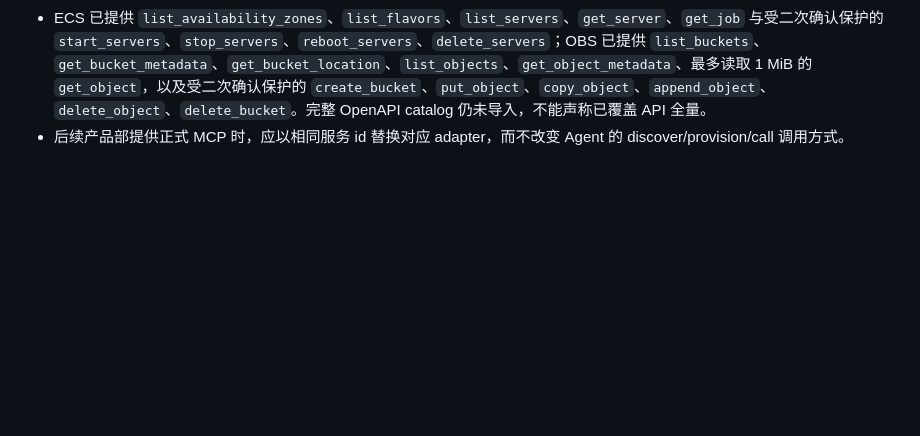
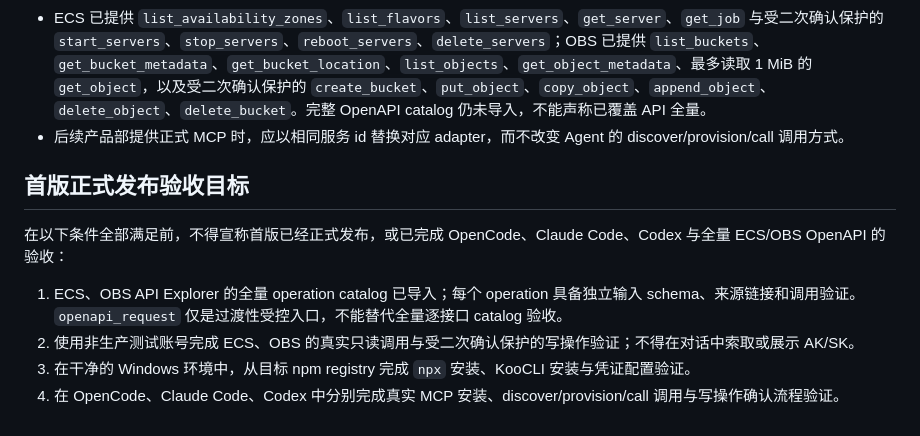
Before and after one commit to huaweicloud-mate/huaweicloud-mate, a Markdown page: agent.md, the part around the change. GitHub-like rendering; blank space fills up the shorter version.

Commit message:
Define first release acceptance criteria

```diff
--- a/agent.md
+++ b/agent.md
@@ -33,3 +33,12 @@
 - 对 ECS/OBS 的已知但尚未强类型化的 API，可使用对应子 MCP 的 `openapi_request`。必须先根据 API Explorer 填写请求方法和参数；只允许对应服务域名，`GET`/`HEAD` 以外的方法必须等待用户二次确认。优先使用强类型 operation，避免把整个 API 定义加载到 Agent 上下文。
 - ECS 已提供 `list_availability_zones`、`list_flavors`、`list_servers`、`get_server`、`get_job` 与受二次确认保护的 `start_servers`、`stop_servers`、`reboot_servers`、`delete_servers`；OBS 已提供 `list_buckets`、`get_bucket_metadata`、`get_bucket_location`、`list_objects`、`get_object_metadata`、最多读取 1 MiB 的 `get_object`，以及受二次确认保护的 `create_bucket`、`put_object`、`copy_object`、`append_object`、`delete_object`、`delete_bucket`。完整 OpenAPI catalog 仍未导入，不能声称已覆盖 API 全量。
 - 后续产品部提供正式 MCP 时，应以相同服务 id 替换对应 adapter，而不改变 Agent 的 discover/provision/call 调用方式。
+
+## 首版正式发布验收目标
+
+在以下条件全部满足前，不得宣称首版已经正式发布，或已完成 OpenCode、Claude Code、Codex 与全量 ECS/OBS OpenAPI 的验收：
+
+1. ECS、OBS API Explorer 的全量 operation catalog 已导入；每个 operation 具备独立输入 schema、来源链接和调用验证。`openapi_request` 仅是过渡性受控入口，不能替代全量逐接口 catalog 验收。
+2. 使用非生产测试账号完成 ECS、OBS 的真实只读调用与受二次确认保护的写操作验证；不得在对话中索取或展示 AK/SK。
+3. 在干净的 Windows 环境中，从目标 npm registry 完成 `npx` 安装、KooCLI 安装与凭证配置验证。
+4. 在 OpenCode、Claude Code、Codex 中分别完成真实 MCP 安装、discover/provision/call 调用与写操作确认流程验证。
```
